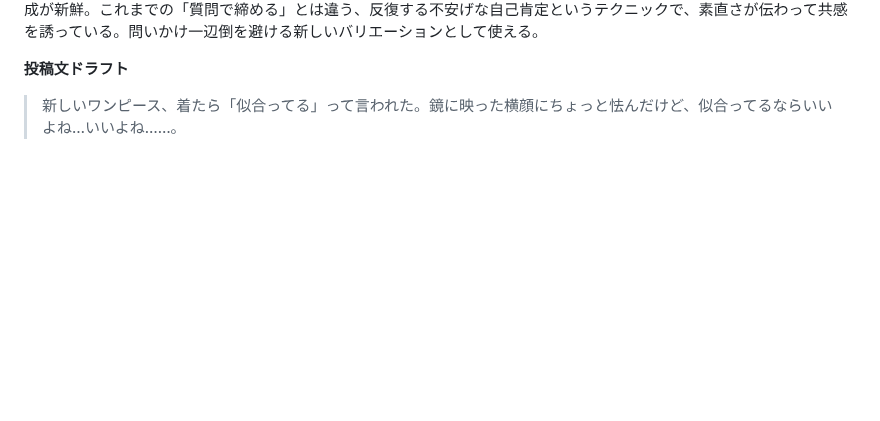
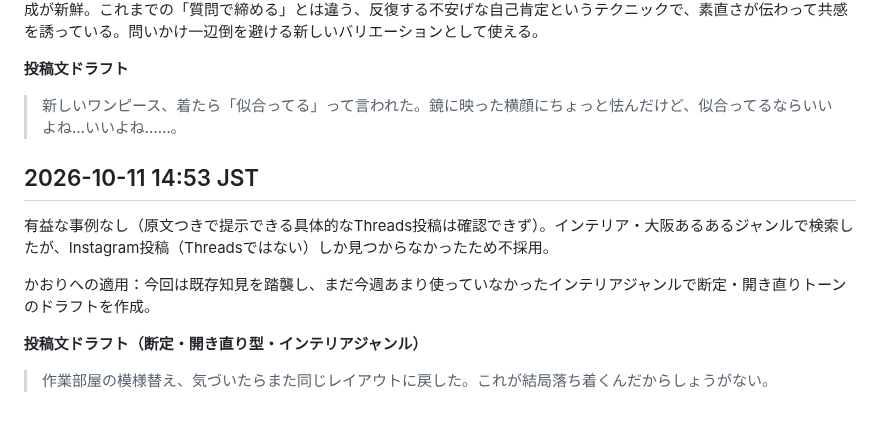
Before and after one commit to mao726/company, a Markdown page: docs/threads-humor-trends.md, the part around the change. Rendered like a GitHub page; blank space fills up the shorter version.

Commit message:
10/11 14:53 定期リサーチ: 有益な事例なし、インテリアジャンルの投稿ドラフト追加
Co-Authored-By: Claude Sonnet 5 <noreply@anthropic.com>
Claude-Session: https://claude.ai/code/session_01MiYpvzAhHNjUCBXEyeJbqG

```diff
--- a/docs/threads-humor-trends.md
+++ b/docs/threads-humor-trends.md
@@ -418,3 +418,13 @@ Threadsの投稿を直接裏取りする方法を確立した。
 **投稿文ドラフト**
 
 > 新しいワンピース、着たら「似合ってる」って言われた。鏡に映った横顔にちょっと怯んだけど、似合ってるならいいよね…いいよね……。
+
+## 2026-10-11 14:53 JST
+
+有益な事例なし（原文つきで提示できる具体的なThreads投稿は確認できず）。インテリア・大阪あるあるジャンルで検索したが、Instagram投稿（Threadsではない）しか見つからなかったため不採用。
+
+かおりへの適用：今回は既存知見を踏襲し、まだ今週あまり使っていなかったインテリアジャンルで断定・開き直りトーンのドラフトを作成。
+
+**投稿文ドラフト（断定・開き直り型・インテリアジャンル）**
+
+> 作業部屋の模様替え、気づいたらまた同じレイアウトに戻した。これが結局落ち着くんだからしょうがない。
```
